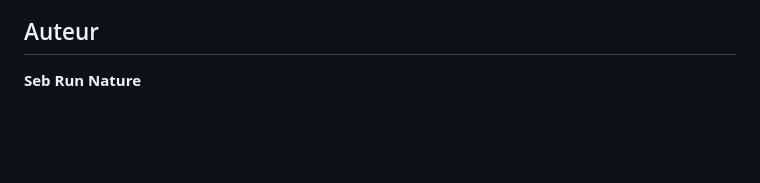
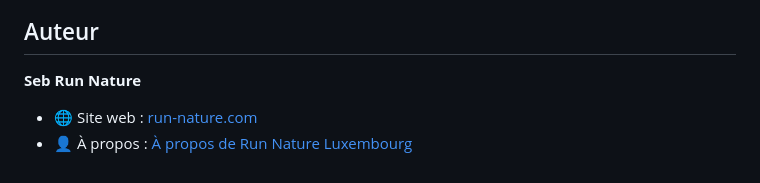
Before and after one commit to SebRunNature/minuteur-intervalle, a Markdown page: README.md, the part around the change. GitHub-like rendering; blank space fills up the shorter version.

Commit message:
README : liens vers le site run-nature.com et la page À propos
Co-Authored-By: Claude Sonnet 5.5 <noreply@anthropic.com>
Claude-Session: https://claude.ai/code/session_01B6oQYeScEfoCFd5wvgFwXr

```diff
--- a/README.md
+++ b/README.md
@@ -113,3 +113,6 @@ Elle utilise l'API Web Speech (voix), l'API Wake Lock (écran allumé) et le `lo
 ## Auteur
 
 **Seb Run Nature**
+
+- 🌐 Site web : [run-nature.com](https://run-nature.com)
+- 👤 À propos : [À propos de Run Nature Luxembourg](https://run-nature.com/a-propos-de-run-nature-luxembourg/)
```
